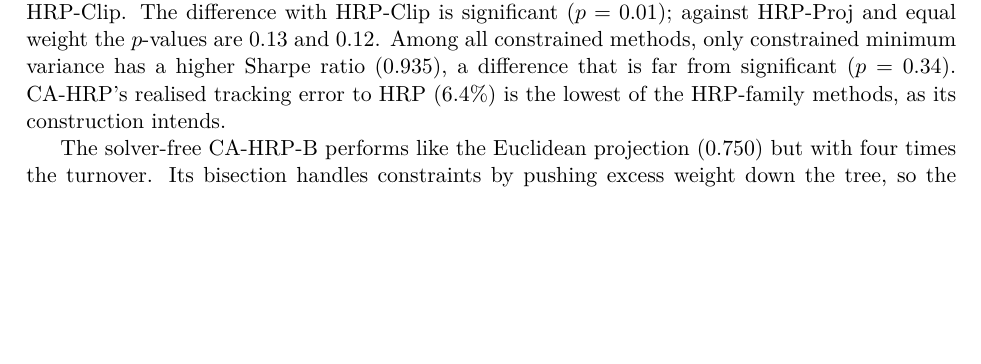
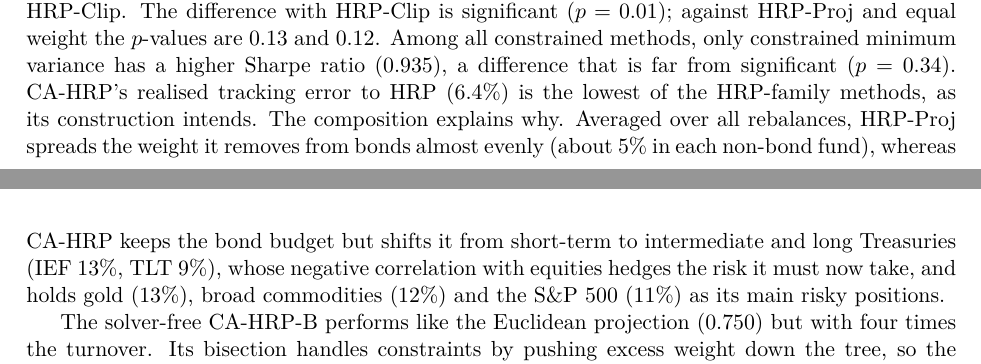
Before and after one commit to pramukhjain123/capstone, a LaTeX paper (paper/main.tex, which reads paper/sections/results.tex): part of page 6 of 13 before the commit and two parts of pages 6 and 8 of 13 after it, the two joined at a grey line, cut so that both start at the same text, the shorter picture padded with empty space. Compiled offline with pdfLaTeX.

Commit message:
Paper: explain CA-HRP composition; README headline results

```diff
--- a/paper/sections/results.tex
+++ b/paper/sections/results.tex
@@ -23,7 +23,12 @@ HRP-Clip is significant ($p=0.01$); against HRP-Proj and equal weight the $p$-va
 0.13 and 0.12. Among all constrained methods, only constrained minimum variance has a higher
 Sharpe ratio (0.935), a difference that is far from significant ($p=0.34$). CA-HRP's
 realised tracking error to HRP (6.4\%) is the lowest of the HRP-family methods, as its
-construction intends.
+construction intends. The composition explains why. Averaged over all rebalances,
+HRP-Proj spreads the weight it removes from bonds almost evenly (about 5\% in each
+non-bond fund), whereas CA-HRP keeps the bond budget but shifts it from short-term to
+intermediate and long Treasuries (IEF 13\%, TLT 9\%), whose negative correlation with
+equities hedges the risk it must now take, and holds gold (13\%), broad commodities
+(12\%) and the S\&P~500 (11\%) as its main risky positions.
 
 The solver-free CA-HRP-B performs like the Euclidean projection (0.750) but with four
 times the turnover. Its bisection handles constraints by pushing excess weight down the
```
Also changed, not shown: README.md, paper/main.pdf.
